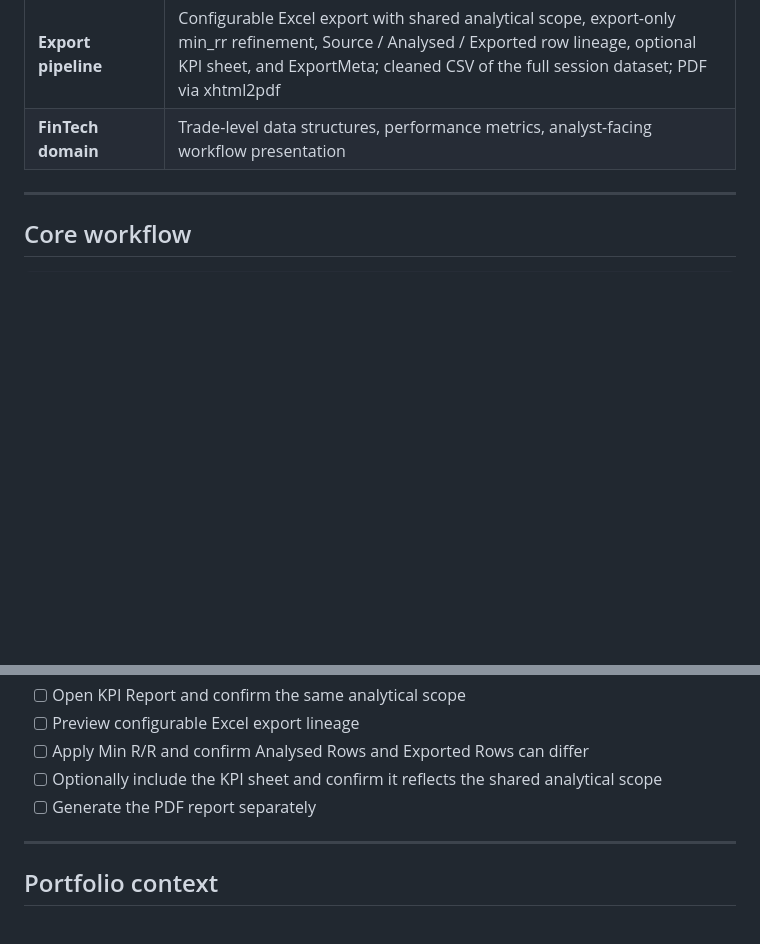
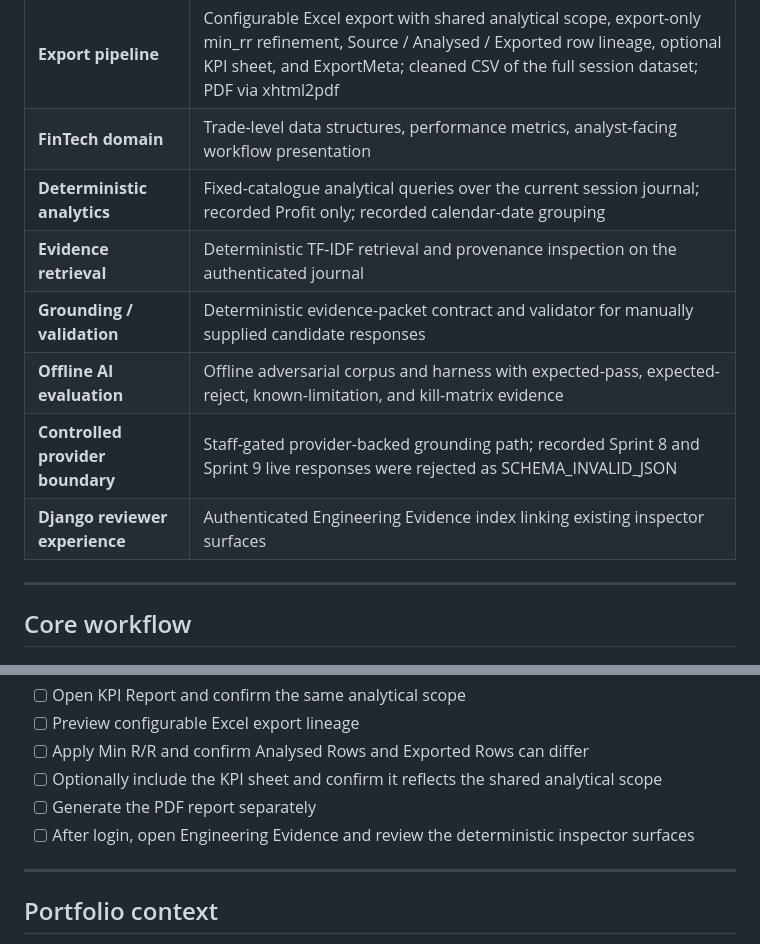
Before and after one commit to aminul-portfolio/tradeintel-360, a Markdown page: README.md, 2 parts joined by grey strips. GitHub-like rendering; blank space fills up the shorter version.

```diff
--- a/README.md
+++ b/README.md
@@ -37,6 +39,12 @@ Upload a trade history CSV or Excel file. TradeIntel 360 cleans it, stores the c
 | **Data visualisation** | Plotly equity curve, P&L distribution, monthly breakdown, segmented win/loss charts |
 | **Export pipeline** | Configurable Excel export with shared analytical scope, export-only min_rr refinement, Source / Analysed / Exported row lineage, optional KPI sheet, and ExportMeta; cleaned CSV of the full session dataset; PDF via xhtml2pdf |
 | **FinTech domain** | Trade-level data structures, performance metrics, analyst-facing workflow presentation |
+| **Deterministic analytics** | Fixed-catalogue analytical queries over the current session journal; recorded Profit only; recorded calendar-date grouping |
+| **Evidence retrieval** | Deterministic TF-IDF retrieval and provenance inspection on the authenticated journal |
+| **Grounding / validation** | Deterministic evidence-packet contract and validator for manually supplied candidate responses |
+| **Offline AI evaluation** | Offline adversarial corpus and harness with expected-pass, expected-reject, known-limitation, and kill-matrix evidence |
+| **Controlled provider boundary** | Staff-gated provider-backed grounding path; recorded Sprint 8 and Sprint 9 live responses were rejected as SCHEMA_INVALID_JSON |
+| **Django reviewer experience** | Authenticated Engineering Evidence index linking existing inspector surfaces |
 
 ---
 
@@ -338,6 +401,7 @@ Visit `http://127.0.0.1:8000`, log in, and upload a trade history file to begin.
 - [ ] Apply Min R/R and confirm Analysed Rows and Exported Rows can differ
 - [ ] Optionally include the KPI sheet and confirm it reflects the shared analytical scope
 - [ ] Generate the PDF report separately
+- [ ] After login, open Engineering Evidence and review the deterministic inspector surfaces
 
 ---
 
```
Also changed, not shown: other parts of README.md (+69 -0 lines).
